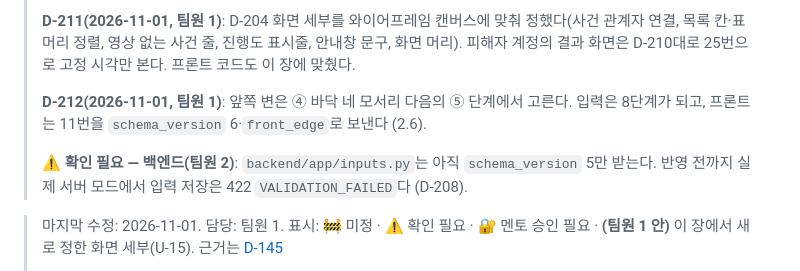
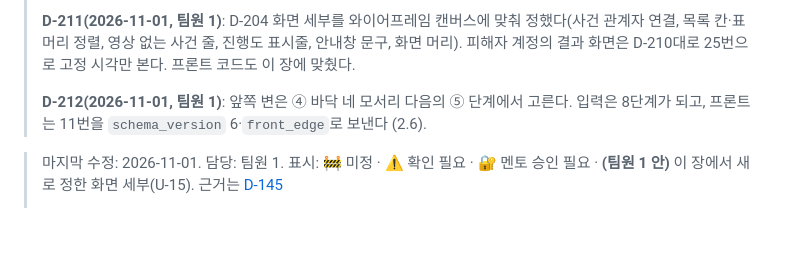
Before and after one commit to lG1l/parking_lot_detection, a Markdown page: docs/design/07-screens.md, the part around the change. GitHub-like rendering; blank space fills up the shorter version.

Commit message:
task(docs): 07장의 schema_version 6 백엔드 확인 표시 정리 (D-208)
Co-Authored-By: Claude Opus 5.5 <noreply@anthropic.com>

```diff
--- a/docs/design/07-screens.md
+++ b/docs/design/07-screens.md
@@ -7,8 +7,6 @@
 > **D-211(2026-11-01, 팀원 1)**: D-204 화면 세부를 와이어프레임 캔버스에 맞춰 정했다(사건 관계자 연결, 목록 칸·표 머리 정렬, 영상 없는 사건 줄, 진행도 표시줄, 안내창 문구, 화면 머리). 피해자 계정의 결과 화면은 D-210대로 25번으로 고정 시각만 본다. 프론트 코드도 이 장에 맞췄다.
 >
 > **D-212(2026-11-01, 팀원 1)**: 앞쪽 변은 ④ 바닥 네 모서리 다음의 ⑤ 단계에서 고른다. 입력은 8단계가 되고, 프론트는 11번을 `schema_version` 6·`front_edge`로 보낸다 (2.6).
->
-> ⚠️ **확인 필요 — 백엔드(팀원 2)**: `backend/app/inputs.py`는 아직 `schema_version` 5만 받는다. 반영 전까지 실제 서버 모드에서 입력 저장은 422 `VALIDATION_FAILED`다 (D-208).
 
 > 마지막 수정: 2026-11-01. 담당: 팀원 1.
 > 표시: 🚧 미정 · ⚠️ 확인 필요 · 🔐 멘토 승인 필요 · **(팀원 1 안)** 이 장에서 새로 정한 화면 세부(U-15). 근거는 [D-145](11-decisions.md#d-145-화면-세부를-정한다-u-15-일부)
```
